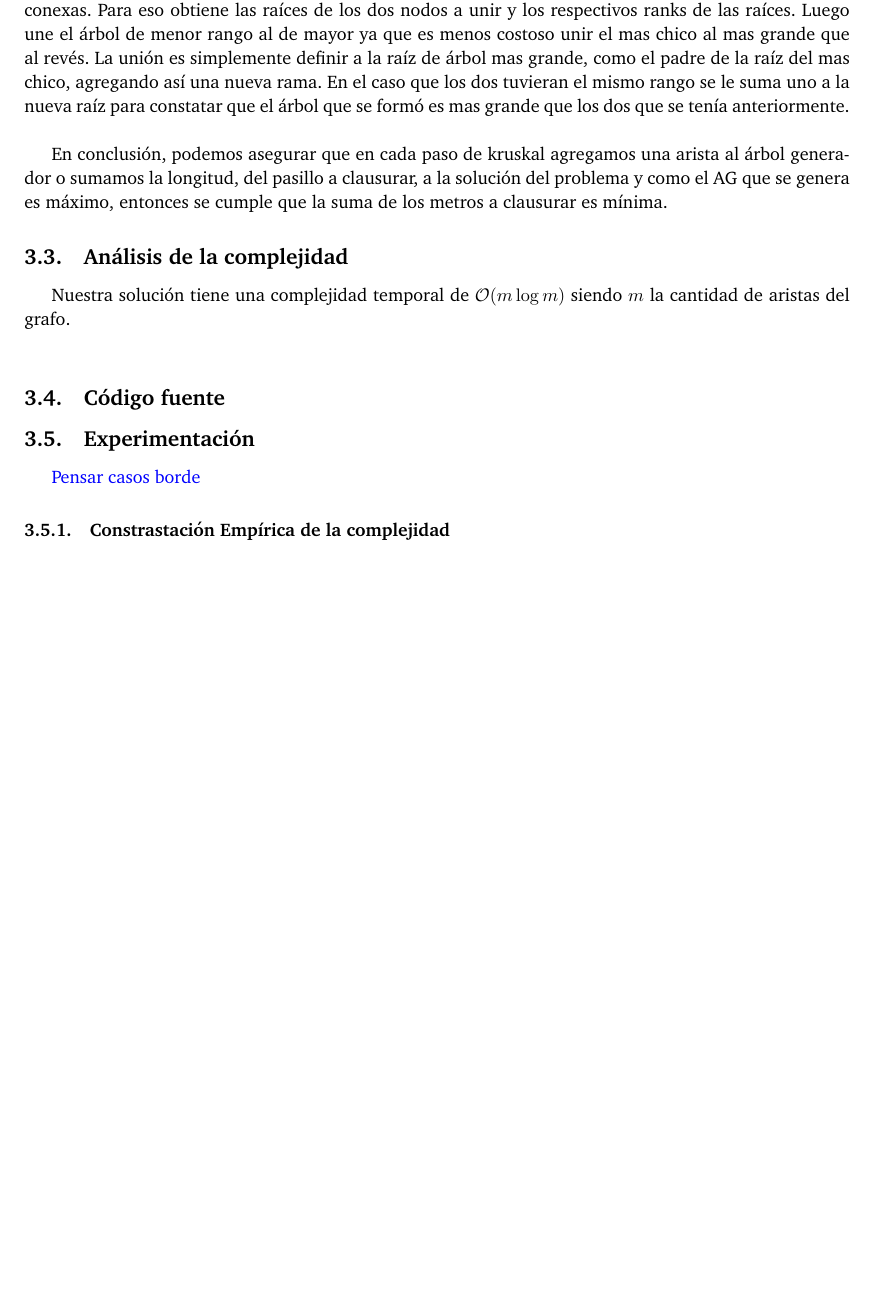
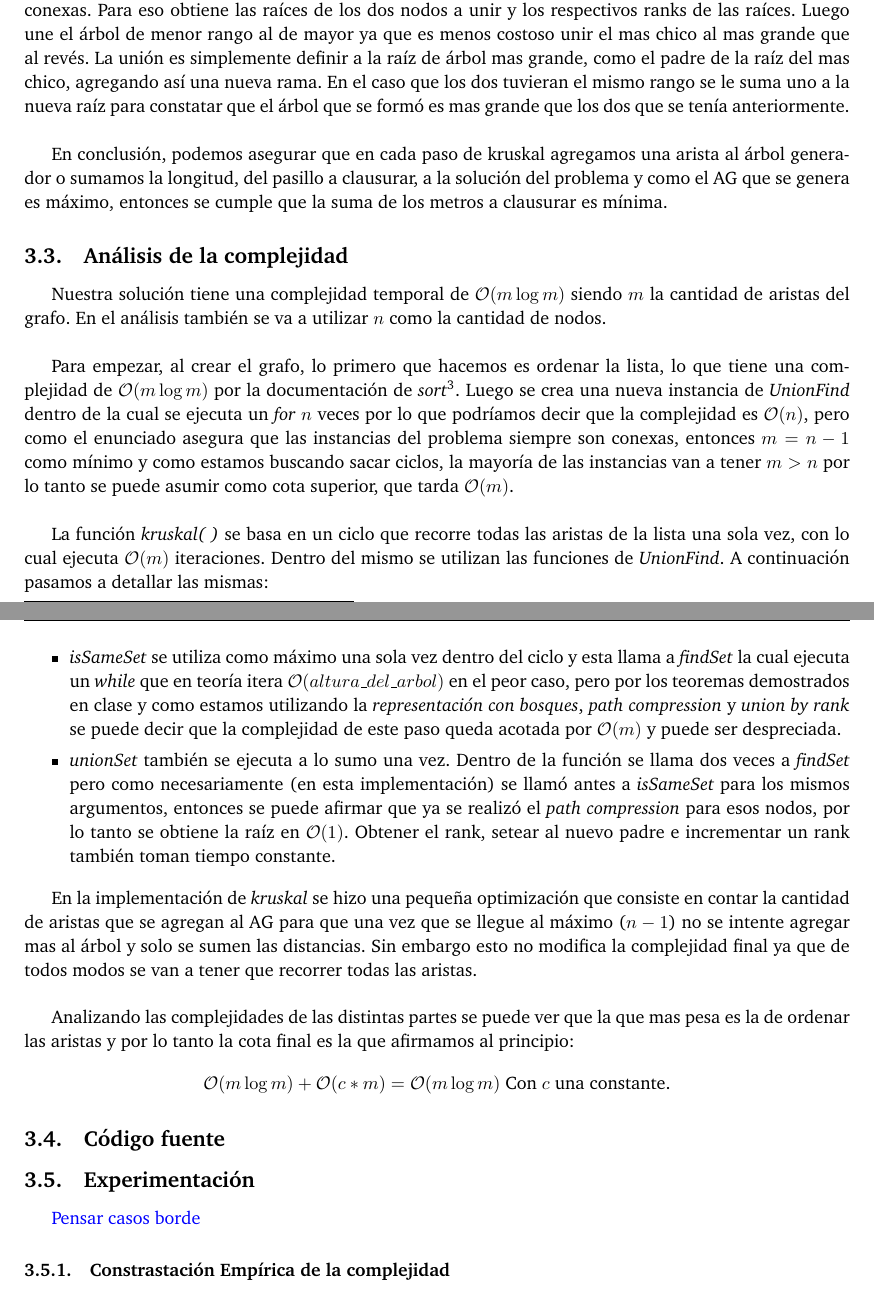
Before and after one commit to belenbouzon/AlgoritmosIII, a LaTeX document (TP2/Informe/informe.tex, which reads TP2/Informe/PerdidosPasillos.tex): part of page 9 of 9 before the commit and two parts of pages 9 and 10 of 10 after it, the two joined at a grey line, cut so that both start at the same text, the shorter picture padded with empty space. Compiled offline with pdfLaTeX.

Commit message:
Ej3: análisis de complejidad

```diff
--- a/TP2/Informe/PerdidosPasillos.tex
+++ b/TP2/Informe/PerdidosPasillos.tex
@@ -52,7 +52,25 @@ Por último tenemos a \textit{unionSet} que se encarga de encontrar la mejor man
 En conclusión, podemos asegurar que en cada paso de kruskal agregamos una arista al árbol generador o sumamos la longitud, del pasillo a clausurar, a la solución del problema y como el AG que se genera es máximo, entonces se cumple que la suma de los metros a clausurar es mínima.
 
 \subsection{Análisis de la complejidad}
-Nuestra solución tiene una complejidad temporal de $\mathcal{O}(m\log{}m)$ siendo $m$ la cantidad de aristas del grafo. \\
+Nuestra solución tiene una complejidad temporal de $\mathcal{O}(m\log{}m)$ siendo $m$ la cantidad de aristas del grafo. En el análisis también se va a utilizar $n$ como la cantidad de nodos.\\
+
+Para empezar, al crear el grafo, lo primero que hacemos es ordenar la lista, lo que tiene una complejidad de $\mathcal{O}(m\log{}m)$ por la documentación de \textit{sort}\footnote{http://docs.oracle.com/javase/7/docs/api/java/util/Collections.html$\#$sort(java.util.List,\%20java.util.Comparator)}. Luego se crea una nueva instancia de \textit{UnionFind} dentro de la cual se ejecuta un \emph{for} $n$ veces por lo que podríamos decir que la complejidad es $\mathcal{O}(n)$, pero como el enunciado asegura que las instancias del problema siempre son conexas, entonces $m = n-1$ como mínimo y como estamos buscando sacar ciclos, la mayoría de las instancias van a tener $m > n$ por lo tanto se puede asumir como cota superior, que tarda $\mathcal{O}(m)$.\\
+
+La función \textit{kruskal( )} se basa en un ciclo que recorre todas las aristas de la lista una sola vez, con lo cual ejecuta $\mathcal{O}(m)$ iteraciones. Dentro del mismo se utilizan las funciones de \textit{UnionFind}. A continuación pasamos a detallar las mismas:
+
+\begin{itemize}
+	\item \textit{isSameSet} se utiliza como máximo una sola vez dentro del ciclo y esta llama a \textit{findSet} la cual ejecuta un \emph{while} que en teoría itera $\mathcal{O}(altura\_del\_arbol)$ en el peor caso, pero por los teoremas demostrados en clase y como estamos utilizando la \emph{representación con bosques}, \emph{path compression} y \emph{union by rank} se puede decir que la complejidad de este paso queda acotada por $\mathcal{O}(m)$ y puede ser despreciada.
+	\item \textit{unionSet} también se ejecuta a lo sumo una vez. Dentro de la función se llama dos veces a \textit{findSet} pero como necesariamente (en esta implementación) se llamó antes a \textit{isSameSet} para los mismos argumentos, entonces se puede afirmar que ya se realizó el \emph{path compression} para esos nodos, por lo tanto se obtiene la raíz en $\mathcal{O}(1)$. Obtener el rank, setear al nuevo padre e incrementar un rank también toman tiempo constante.
+\end{itemize}
+
+En la implementación de \textit{kruskal} se hizo una pequeña optimización que consiste en contar la cantidad de aristas que se agregan al AG para que una vez que se llegue al máximo ($n-1$) no se intente agregar mas al árbol y solo se sumen las distancias. Sin embargo esto no modifica la complejidad final ya que de todos modos se van a tener que recorrer todas las aristas.\\
+
+Analizando las complejidades de las distintas partes se puede ver que la que mas pesa es la de ordenar las aristas y por lo tanto la cota final es la que afirmamos al principio:
+
+\begin{center}
+	$\mathcal{O}(m\log{}m) + \mathcal{O}(c*m) = \mathcal{O}(m\log{}m)$ Con $c$ una constante.
+\end{center}
+
 \subsection{Código fuente}
 
 \subsection{Experimentación}
```
Also changed, not shown: TP2/Informe/informe.pdf.
